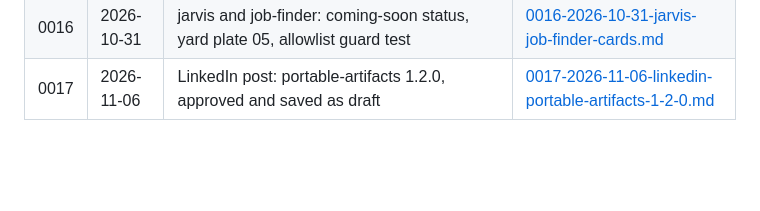
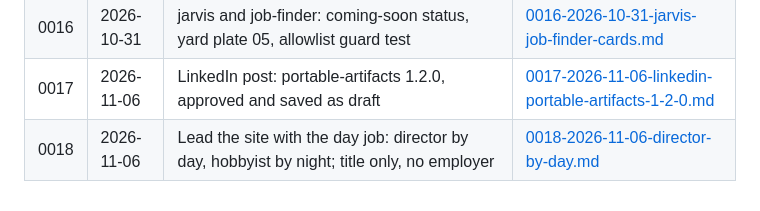
Before and after one commit to abhijitbansal/foundry, a Markdown page: docs/sessions/README.md, the part around the change. Rendered like a GitHub page; blank space fills up the shorter version.

Commit message:
docs: session log 0018 — director by day
Co-Authored-By: Claude Opus 5.5 <noreply@anthropic.com>
Claude-Session: https://claude.ai/code/session_01SWL59pCnsPK2tsHLS8j6JL

```diff
--- a/docs/sessions/README.md
+++ b/docs/sessions/README.md
@@ -21,3 +21,4 @@ One markdown file per AI coding session that makes commits. Rules: [AGENTS.md
 | 0015 | 2026-10-10 | New repos: raja (heating up, own yard plate 04), swatkats, orca-local card-only; allowlist for the Monday job | [0015-2026-10-10-new-repos-raja.md](./0015-2026-10-10-new-repos-raja.md) |
 | 0016 | 2026-10-31 | jarvis and job-finder: coming-soon status, yard plate 05, allowlist guard test | [0016-2026-10-31-jarvis-job-finder-cards.md](./0016-2026-10-31-jarvis-job-finder-cards.md) |
 | 0017 | 2026-11-06 | LinkedIn post: portable-artifacts 1.2.0, approved and saved as draft | [0017-2026-11-06-linkedin-portable-artifacts-1-2-0.md](./0017-2026-11-06-linkedin-portable-artifacts-1-2-0.md) |
+| 0018 | 2026-11-06 | Lead the site with the day job: director by day, hobbyist by night; title only, no employer | [0018-2026-11-06-director-by-day.md](./0018-2026-11-06-director-by-day.md) |
```
Also changed, not shown: docs/sessions/0018-2026-11-06-director-by-day.md (added, +33 -0 lines).
